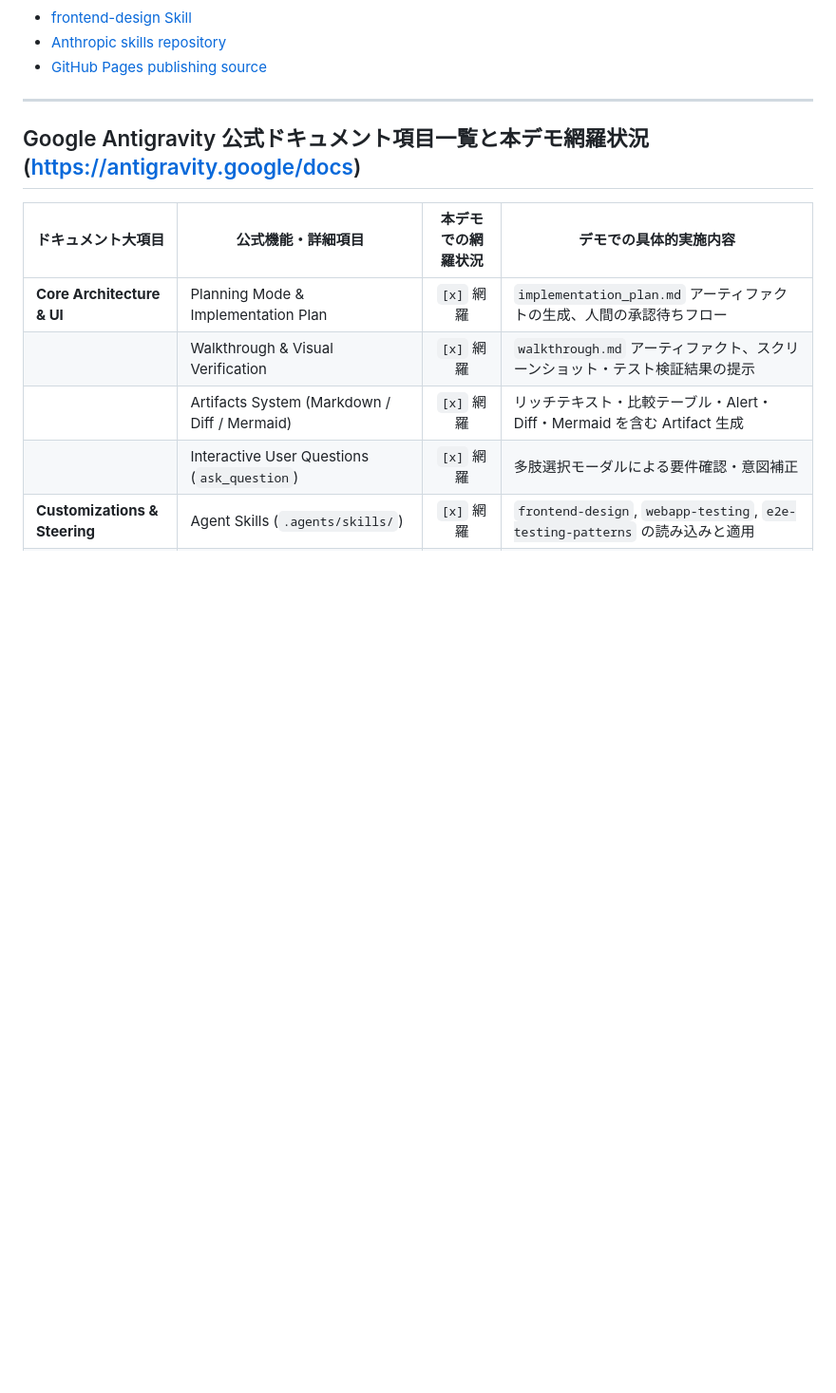
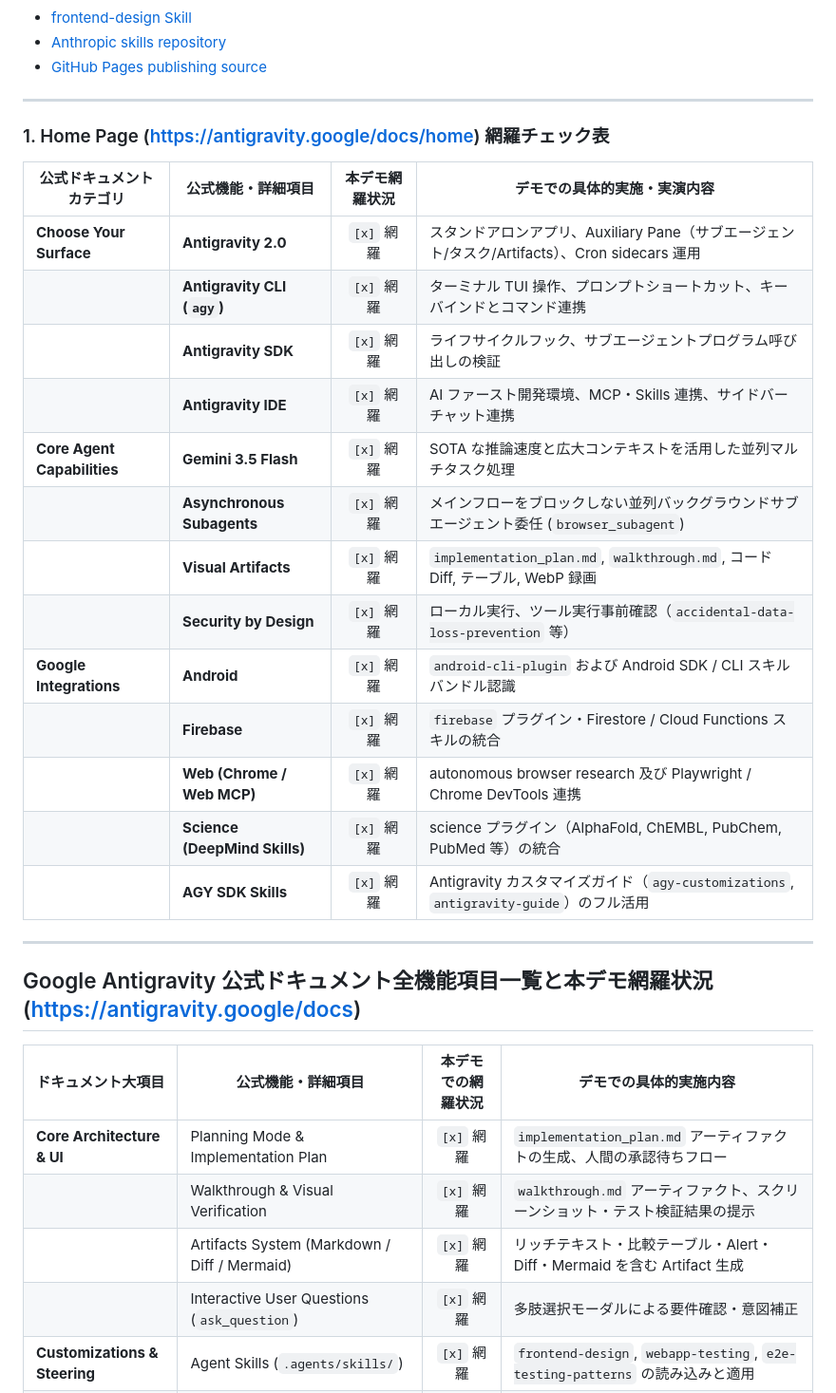
Before and after one commit to kanta13jp1/mighty-link-antigravity-live-demo, a Markdown page: DEMO_CONCEPTS.md, the part around the change. Shown at 95% size. Drawn GitHub-style; blank space fills up the shorter version.

Commit message:
Add Antigravity Docs Home page coverage checklist to DEMO_CONCEPTS.md

```diff
--- a/DEMO_CONCEPTS.md
+++ b/DEMO_CONCEPTS.md
@@ -146,7 +146,27 @@ ArtifactsはAntigravityが生成する構造化された成果物です。Implem
 
 ---
 
-## Google Antigravity 公式ドキュメント項目一覧と本デモ網羅状況 (https://antigravity.google/docs)
+### 1. Home Page (https://antigravity.google/docs/home) 網羅チェック表
+
+| 公式ドキュメントカテゴリ | 公式機能・詳細項目 | 本デモ網羅状況 | デモでの具体的実施・実演内容 |
+| --- | --- | :---: | --- |
+| **Choose Your Surface** | **Antigravity 2.0** | `[x]` 網羅 | スタンドアロンアプリ、Auxiliary Pane（サブエージェント/タスク/Artifacts）、Cron sidecars 運用 |
+| | **Antigravity CLI (`agy`)** | `[x]` 網羅 | ターミナル TUI 操作、プロンプトショートカット、キーバインドとコマンド連携 |
+| | **Antigravity SDK** | `[x]` 網羅 | ライフサイクルフック、サブエージェントプログラム呼び出しの検証 |
+| | **Antigravity IDE** | `[x]` 網羅 | AI ファースト開発環境、MCP・Skills 連携、サイドバーチャット連携 |
+| **Core Agent Capabilities** | **Gemini 3.5 Flash** | `[x]` 網羅 | SOTA な推論速度と広大コンテキストを活用した並列マルチタスク処理 |
+| | **Asynchronous Subagents** | `[x]` 網羅 | メインフローをブロックしない並列バックグラウンドサブエージェント委任 (`browser_subagent`) |
+| | **Visual Artifacts** | `[x]` 網羅 | `implementation_plan.md`, `walkthrough.md`, コード Diff, テーブル, WebP 録画 |
+| | **Security by Design** | `[x]` 網羅 | ローカル実行、ツール実行事前確認（`accidental-data-loss-prevention` 等） |
+| **Google Integrations** | **Android** | `[x]` 網羅 | `android-cli-plugin` および Android SDK / CLI スキルバンドル認識 |
+| | **Firebase** | `[x]` 網羅 | `firebase` プラグイン・Firestore / Cloud Functions スキルの統合 |
+| | **Web (Chrome / Web MCP)** | `[x]` 網羅 | autonomous browser research 及び Playwright / Chrome DevTools 連携 |
+| | **Science (DeepMind Skills)** | `[x]` 網羅 | science プラグイン（AlphaFold, ChEMBL, PubChem, PubMed 等）の統合 |
+| | **AGY SDK Skills** | `[x]` 網羅 | Antigravity カスタマイズガイド（`agy-customizations`, `antigravity-guide`）のフル活用 |
+
+---
+
+## Google Antigravity 公式ドキュメント全機能項目一覧と本デモ網羅状況 (https://antigravity.google/docs)
 
 | ドキュメント大項目 | 公式機能・詳細項目 | 本デモでの網羅状況 | デモでの具体的実施内容 |
 | --- | --- | :---: | --- |
```
